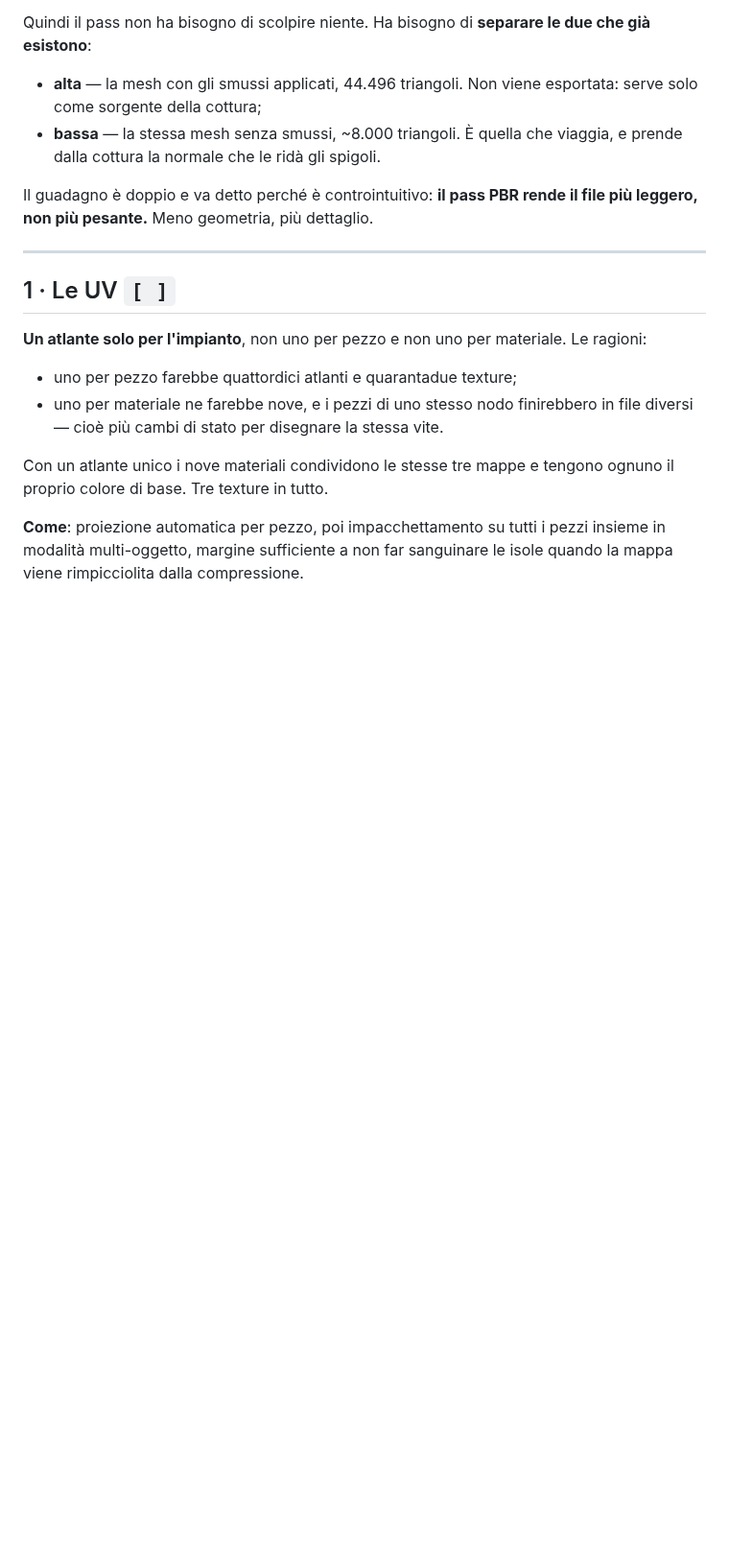
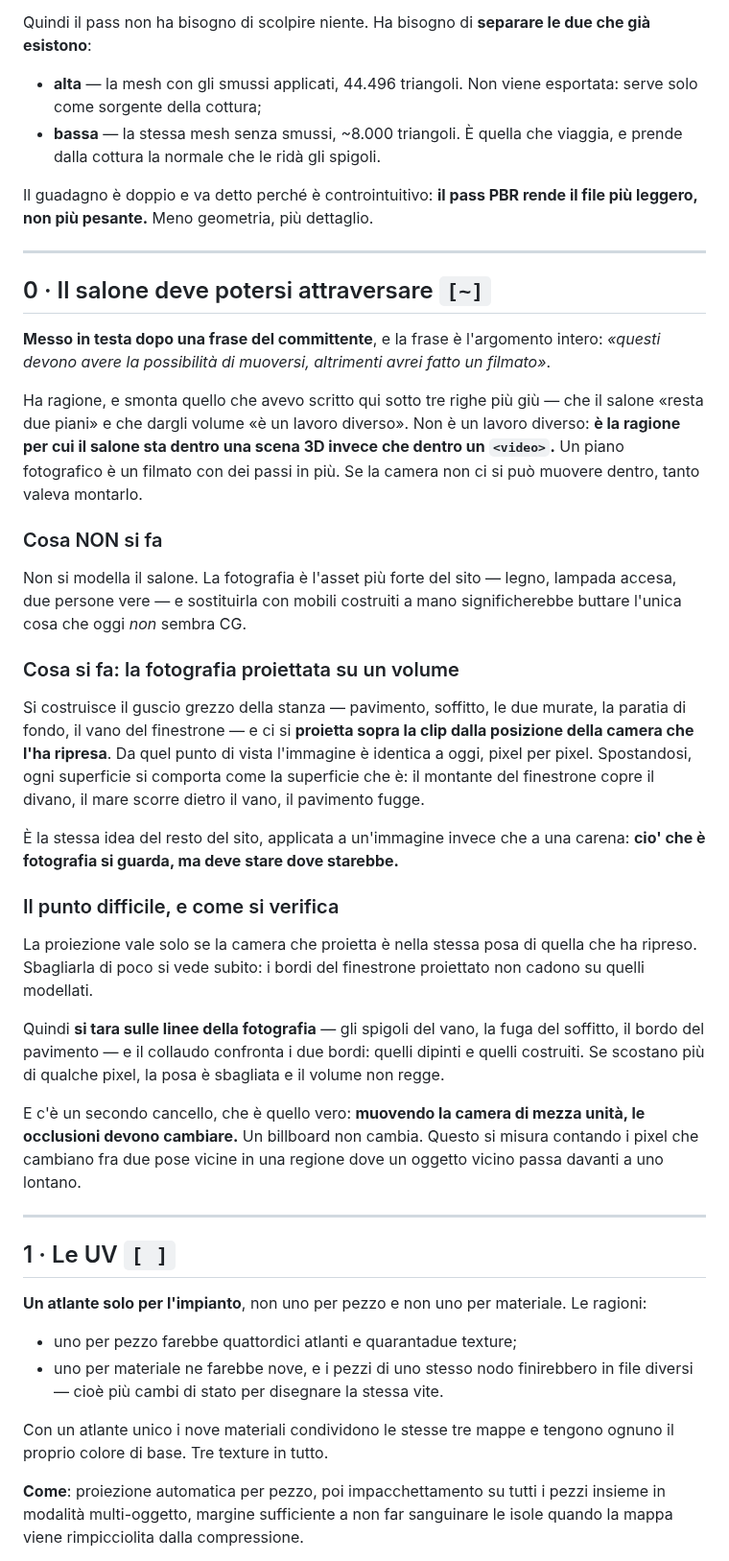
Before and after one commit to Villani85/nautica, a Markdown page: docs/15-PASS-PBR.md, the part around one of its changes. Shown at 96% size. Rendered like a GitHub page; blank space fills up the shorter version.

Commit message:
Il salone entra nel pass, e va in testa
Frase del committente, ed e' l'argomento intero: «questi devono avere la
possibilita' di muoversi, altrimenti avrei fatto un filmato».

Ha ragione, e smonta quello che avevo scritto io dieci minuti fa in fondo a
questo stesso piano — che il salone «resta due piani» e che dargli volume «e'
un lavoro diverso». Non e' un lavoro diverso: **e' la ragione per cui il
salone sta dentro una scena 3D invece che dentro un tag video.** Un piano
fotografico e' un filmato con dei passi in piu'.

E NON SI MODELLA. La fotografia e' l'asset piu' forte del sito — legno,
lampada accesa, due persone vere — e sostituirla con mobili costruiti a mano
vorrebbe dire buttare l'unica cosa che oggi non sembra CG.

Si costruisce il guscio grezzo della stanza e ci si proietta sopra la clip
dalla posa della camera che l'ha ripresa. Da quel punto di vista l'immagine e'
identica a oggi; spostandosi, ogni superficie si comporta come la superficie
che e'.

Due cancelli, e il secondo e' quello vero: i bordi del finestrone proiettato
devono cadere su quelli costruiti, e **muovendo la camera le occlusioni devono
cambiare**. Un billboard non cambia — e' esattamente cio' che distingue una
scena da un filmato.

Co-Authored-By: Claude Opus 5 (1M context) <noreply@anthropic.com>
Claude-Session: https://claude.ai/code/session_01Pt57ugFQzQaeBRGjR96Hmh

```diff
--- a/docs/15-PASS-PBR.md
+++ b/docs/15-PASS-PBR.md
@@ -46,6 +46,54 @@ due che già esistono**:
 
 Il guadagno è doppio e va detto perché è controintuitivo: **il pass PBR rende
 il file più leggero, non più pesante.** Meno geometria, più dettaglio.
+
+---
+
+## 0 · Il salone deve potersi attraversare `[~]`
+
+**Messo in testa dopo una frase del committente**, e la frase è l'argomento
+intero: *«questi devono avere la possibilità di muoversi, altrimenti avrei
+fatto un filmato»*.
+
+Ha ragione, e smonta quello che avevo scritto qui sotto tre righe più giù —
+che il salone «resta due piani» e che dargli volume «è un lavoro diverso». Non
+è un lavoro diverso: **è la ragione per cui il salone sta dentro una scena 3D
+invece che dentro un `<video>`.** Un piano fotografico è un filmato con dei
+passi in più. Se la camera non ci si può muovere dentro, tanto valeva montarlo.
+
+### Cosa NON si fa
+
+Non si modella il salone. La fotografia è l'asset più forte del sito — legno,
+lampada accesa, due persone vere — e sostituirla con mobili costruiti a mano
+significherebbe buttare l'unica cosa che oggi *non* sembra CG.
+
+### Cosa si fa: la fotografia proiettata su un volume
+
+Si costruisce il guscio grezzo della stanza — pavimento, soffitto, le due
+murate, la paratia di fondo, il vano del finestrone — e ci si **proietta sopra
+la clip dalla posizione della camera che l'ha ripresa**. Da quel punto di vista
+l'immagine è identica a oggi, pixel per pixel. Spostandosi, ogni superficie si
+comporta come la superficie che è: il montante del finestrone copre il divano,
+il mare scorre dietro il vano, il pavimento fugge.
+
+È la stessa idea del resto del sito, applicata a un'immagine invece che a una
+carena: **cio' che è fotografia si guarda, ma deve stare dove starebbe.**
+
+### Il punto difficile, e come si verifica
+
+La proiezione vale solo se la camera che proietta è nella stessa posa di quella
+che ha ripreso. Sbagliarla di poco si vede subito: i bordi del finestrone
+proiettato non cadono su quelli modellati.
+
+Quindi **si tara sulle linee della fotografia** — gli spigoli del vano, la
+fuga del soffitto, il bordo del pavimento — e il collaudo confronta i due
+bordi: quelli dipinti e quelli costruiti. Se scostano più di qualche pixel, la
+posa è sbagliata e il volume non regge.
+
+E c'è un secondo cancello, che è quello vero: **muovendo la camera di mezza
+unità, le occlusioni devono cambiare.** Un billboard non cambia. Questo si
+misura contando i pixel che cambiano fra due pose vicine in una regione dove
+un oggetto vicino passa davanti a uno lontano.
 
 ---
 
```
Also changed, not shown: other parts of docs/15-PASS-PBR.md (+1 -2 lines).
